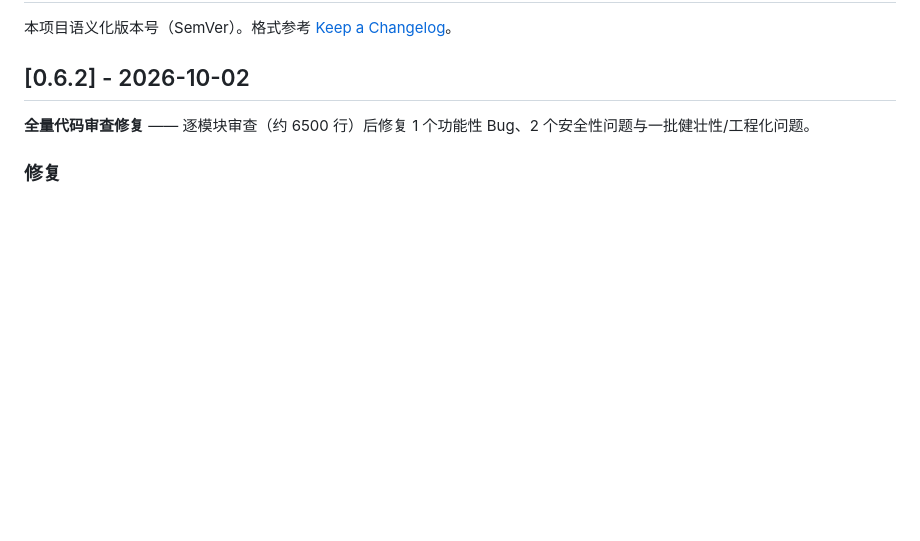
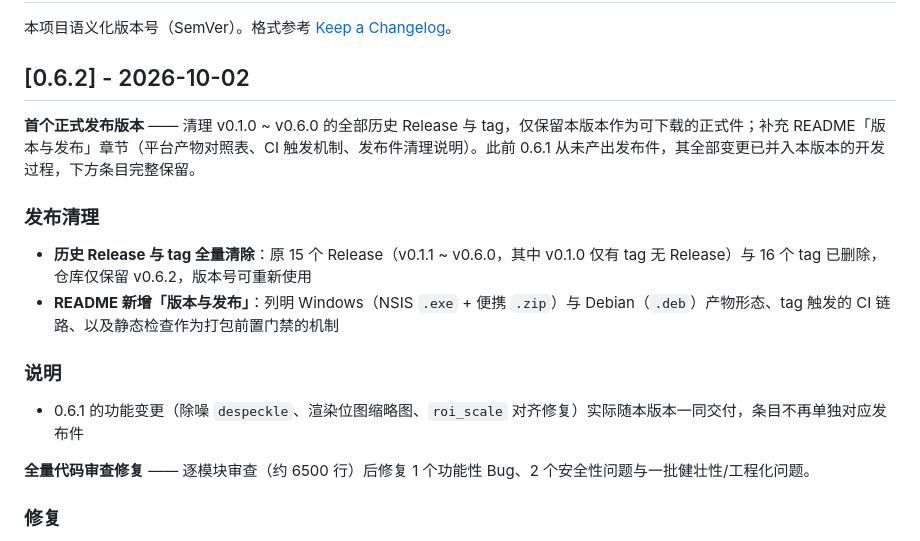
Before and after one commit to LianXia233/esrxp-ng, a Markdown page: CHANGELOG.md, the part around the change. Drawn GitHub-style; blank space fills up the shorter version.

```diff
--- a/CHANGELOG.md
+++ b/CHANGELOG.md
@@ -3,6 +3,15 @@
 本项目语义化版本号（SemVer）。格式参考 [Keep a Changelog](https://keepachangelog.com/zh-CN/1.1.0/)。
 
 ## [0.6.2] - 2026-10-02
+
+**首个正式发布版本** —— 清理 v0.1.0 ~ v0.6.0 的全部历史 Release 与 tag，仅保留本版本作为可下载的正式件；补充 README「版本与发布」章节（平台产物对照表、CI 触发机制、发布件清理说明）。此前 0.6.1 从未产出发布件，其全部变更已并入本版本的开发过程，下方条目完整保留。
+
+### 发布清理
+- **历史 Release 与 tag 全量清除**：原 15 个 Release（v0.1.1 ~ v0.6.0，其中 v0.1.0 仅有 tag 无 Release）与 16 个 tag 已删除，仓库仅保留 v0.6.2，版本号可重新使用
+- **README 新增「版本与发布」**：列明 Windows（NSIS `.exe` + 便携 `.zip`）与 Debian（`.deb`）产物形态、tag 触发的 CI 链路、以及静态检查作为打包前置门禁的机制
+
+### 说明
+- 0.6.1 的功能变更（除噪 `despeckle`、渲染位图缩略图、`roi_scale` 对齐修复）实际随本版本一同交付，条目不再单独对应发布件
 
 **全量代码审查修复** —— 逐模块审查（约 6500 行）后修复 1 个功能性 Bug、2 个安全性问题与一批健壮性/工程化问题。
 
```
Also changed, not shown: README.md (+16 -0 lines).
